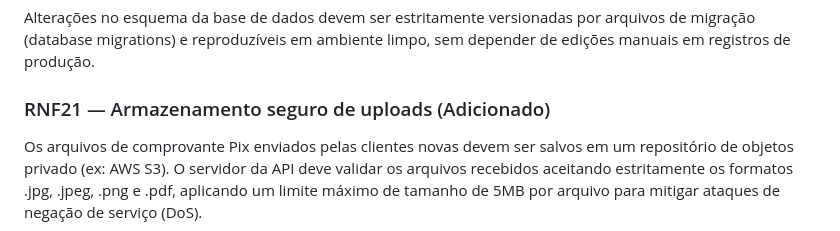
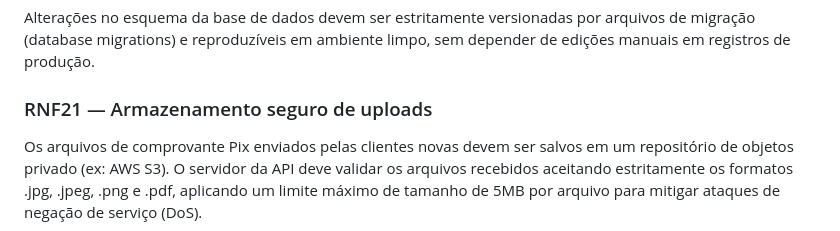
Before and after one commit to lucasf65/Projeto-Tech_Seven, a Markdown page: docs/Requisitos_Nao_Funcionais.md, the part around the change. GitHub-like rendering.

```diff
--- a/docs/Requisitos_Nao_Funcionais.md
+++ b/docs/Requisitos_Nao_Funcionais.md
@@ -102,6 +102,6 @@ Falhas de envio de lembretes pelo WhatsApp ou quedas na API do fornecedor de men
 
 Alterações no esquema da base de dados devem ser estritamente versionadas por arquivos de migração (database migrations) e reproduzíveis em ambiente limpo, sem depender de edições manuais em registros de produção.
 
-### RNF21 — Armazenamento seguro de uploads (Adicionado)
+### RNF21 — Armazenamento seguro de uploads
 
 Os arquivos de comprovante Pix enviados pelas clientes novas devem ser salvos em um repositório de objetos privado (ex: AWS S3). O servidor da API deve validar os arquivos recebidos aceitando estritamente os formatos .jpg, .jpeg, .png e .pdf, aplicando um limite máximo de tamanho de 5MB por arquivo para mitigar ataques de negação de serviço (DoS).
```
